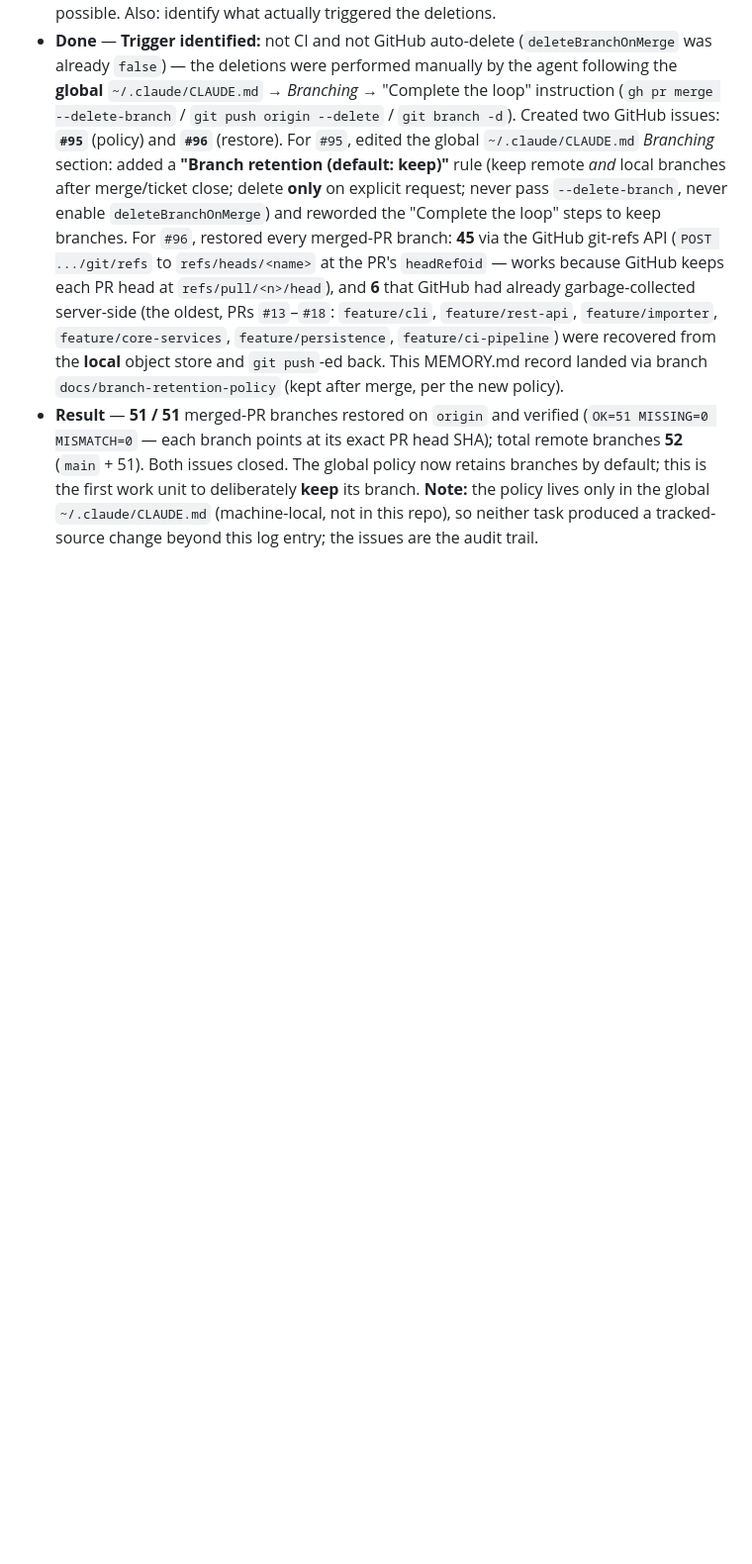
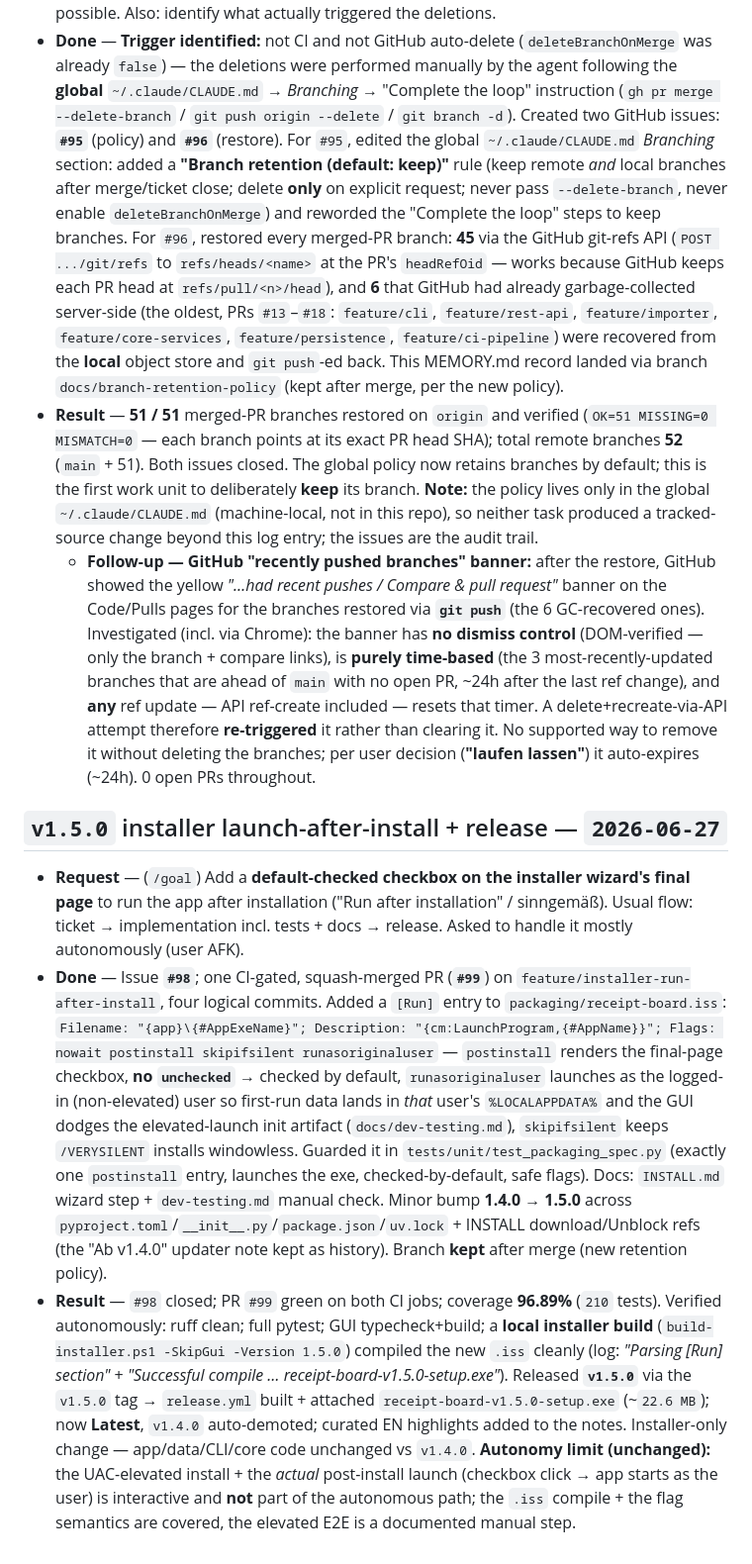
Before and after one commit to automatix/receipt-board, a Markdown page: MEMORY.md, the part around the change. Shown at 99% size. Rendered like a GitHub page; blank space fills up the shorter version.

Commit message:
Record the v1.5.0 launch-after-install feature + release in MEMORY.md (#100)
Also note the branch-restore follow-up (GitHub "recently pushed branches" banner
has no dismiss; auto-expires — user opted to let it run).

Co-authored-by: Claude Opus 4.8 (1M context) <noreply@anthropic.com>

```diff
--- a/MEMORY.md
+++ b/MEMORY.md
@@ -94,3 +94,10 @@
 - **Request** — (`/goal`) Two separate tasks/issues: (1) change the **default** so branches are **not** deleted after PR merge / ticket close; (2) **restore all** previously deleted **remote** branches if possible. Also: identify what actually triggered the deletions.
 - **Done** — **Trigger identified:** not CI and not GitHub auto-delete (`deleteBranchOnMerge` was already `false`) — the deletions were performed manually by the agent following the **global** `~/.claude/CLAUDE.md` → *Branching* → "Complete the loop" instruction (`gh pr merge --delete-branch` / `git push origin --delete` / `git branch -d`). Created two GitHub issues: **`#95`** (policy) and **`#96`** (restore). For `#95`, edited the global `~/.claude/CLAUDE.md` *Branching* section: added a **"Branch retention (default: keep)"** rule (keep remote *and* local branches after merge/ticket close; delete **only** on explicit request; never pass `--delete-branch`, never enable `deleteBranchOnMerge`) and reworded the "Complete the loop" steps to keep branches. For `#96`, restored every merged-PR branch: **45** via the GitHub git-refs API (`POST .../git/refs` to `refs/heads/<name>` at the PR's `headRefOid` — works because GitHub keeps each PR head at `refs/pull/<n>/head`), and **6** that GitHub had already garbage-collected server-side (the oldest, PRs `#13`–`#18`: `feature/cli`, `feature/rest-api`, `feature/importer`, `feature/core-services`, `feature/persistence`, `feature/ci-pipeline`) were recovered from the **local** object store and `git push`-ed back. This MEMORY.md record landed via branch `docs/branch-retention-policy` (kept after merge, per the new policy).
 - **Result** — **51 / 51** merged-PR branches restored on `origin` and verified (`OK=51 MISSING=0 MISMATCH=0` — each branch points at its exact PR head SHA); total remote branches **52** (`main` + 51). Both issues closed. The global policy now retains branches by default; this is the first work unit to deliberately **keep** its branch. **Note:** the policy lives only in the global `~/.claude/CLAUDE.md` (machine-local, not in this repo), so neither task produced a tracked-source change beyond this log entry; the issues are the audit trail.
+  - **Follow-up — GitHub "recently pushed branches" banner:** after the restore, GitHub showed the yellow *"…had recent pushes / Compare & pull request"* banner on the Code/Pulls pages for the branches restored via **`git push`** (the 6 GC-recovered ones). Investigated (incl. via Chrome): the banner has **no dismiss control** (DOM-verified — only the branch + compare links), is **purely time-based** (the 3 most-recently-updated branches that are ahead of `main` with no open PR, ~24h after the last ref change), and **any** ref update — API ref-create included — resets that timer. A delete+recreate-via-API attempt therefore **re-triggered** it rather than clearing it. No supported way to remove it without deleting the branches; per user decision (**"laufen lassen"**) it auto-expires (~24h). 0 open PRs throughout.
+
+## `v1.5.0` installer launch-after-install + release — `2026-06-27`
+
+- **Request** — (`/goal`) Add a **default-checked checkbox on the installer wizard's final page** to run the app after installation ("Run after installation" / sinngemäß). Usual flow: ticket → implementation incl. tests + docs → release. Asked to handle it mostly autonomously (user AFK).
+- **Done** — Issue **`#98`**; one CI-gated, squash-merged PR (**`#99`**) on `feature/installer-run-after-install`, four logical commits. Added a `[Run]` entry to `packaging/receipt-board.iss`: `Filename: "{app}\{#AppExeName}"; Description: "{cm:LaunchProgram,{#AppName}}"; Flags: nowait postinstall skipifsilent runasoriginaluser` — `postinstall` renders the final-page checkbox, **no `unchecked`** → checked by default, `runasoriginaluser` launches as the logged-in (non-elevated) user so first-run data lands in *that* user's `%LOCALAPPDATA%` and the GUI dodges the elevated-launch init artifact (`docs/dev-testing.md`), `skipifsilent` keeps `/VERYSILENT` installs windowless. Guarded it in `tests/unit/test_packaging_spec.py` (exactly one `postinstall` entry, launches the exe, checked-by-default, safe flags). Docs: `INSTALL.md` wizard step + `dev-testing.md` manual check. Minor bump **1.4.0 → 1.5.0** across `pyproject.toml`/`__init__.py`/`package.json`/`uv.lock` + INSTALL download/Unblock refs (the "Ab v1.4.0" updater note kept as history). Branch **kept** after merge (new retention policy).
+- **Result** — `#98` closed; PR `#99` green on both CI jobs; coverage **96.89%** (`210` tests). Verified autonomously: ruff clean; full pytest; GUI typecheck+build; a **local installer build** (`build-installer.ps1 -SkipGui -Version 1.5.0`) compiled the new `.iss` cleanly (log: *"Parsing [Run] section"* + *"Successful compile … receipt-board-v1.5.0-setup.exe"*). Released **`v1.5.0`** via the `v1.5.0` tag → `release.yml` built + attached `receipt-board-v1.5.0-setup.exe` (~`22.6 MB`); now **Latest**, `v1.4.0` auto-demoted; curated EN highlights added to the notes. Installer-only change — app/data/CLI/core code unchanged vs `v1.4.0`. **Autonomy limit (unchanged):** the UAC-elevated install + the *actual* post-install launch (checkbox click → app starts as the user) is interactive and **not** part of the autonomous path; the `.iss` compile + the flag semantics are covered, the elevated E2E is a documented manual step.
```
